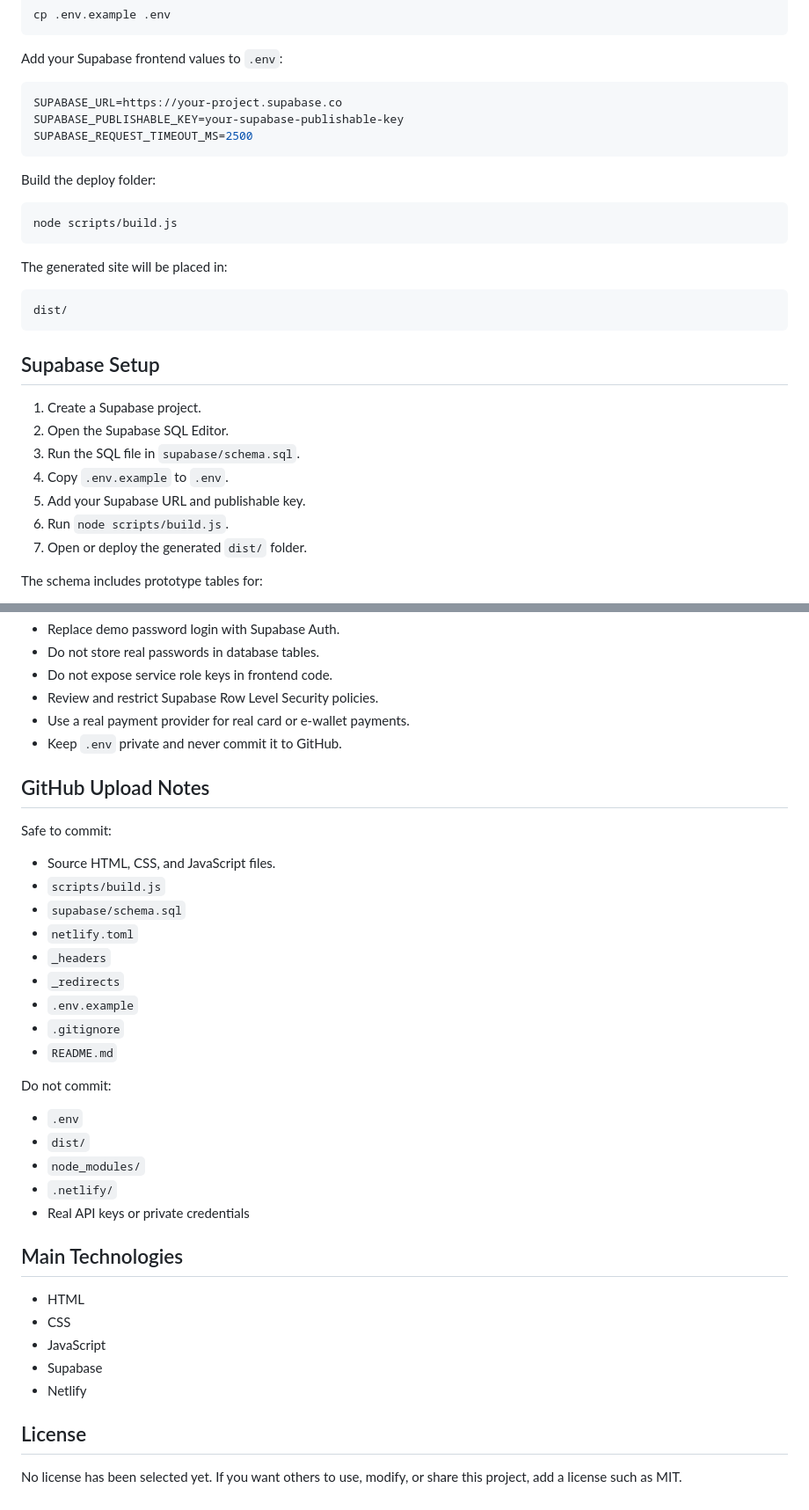
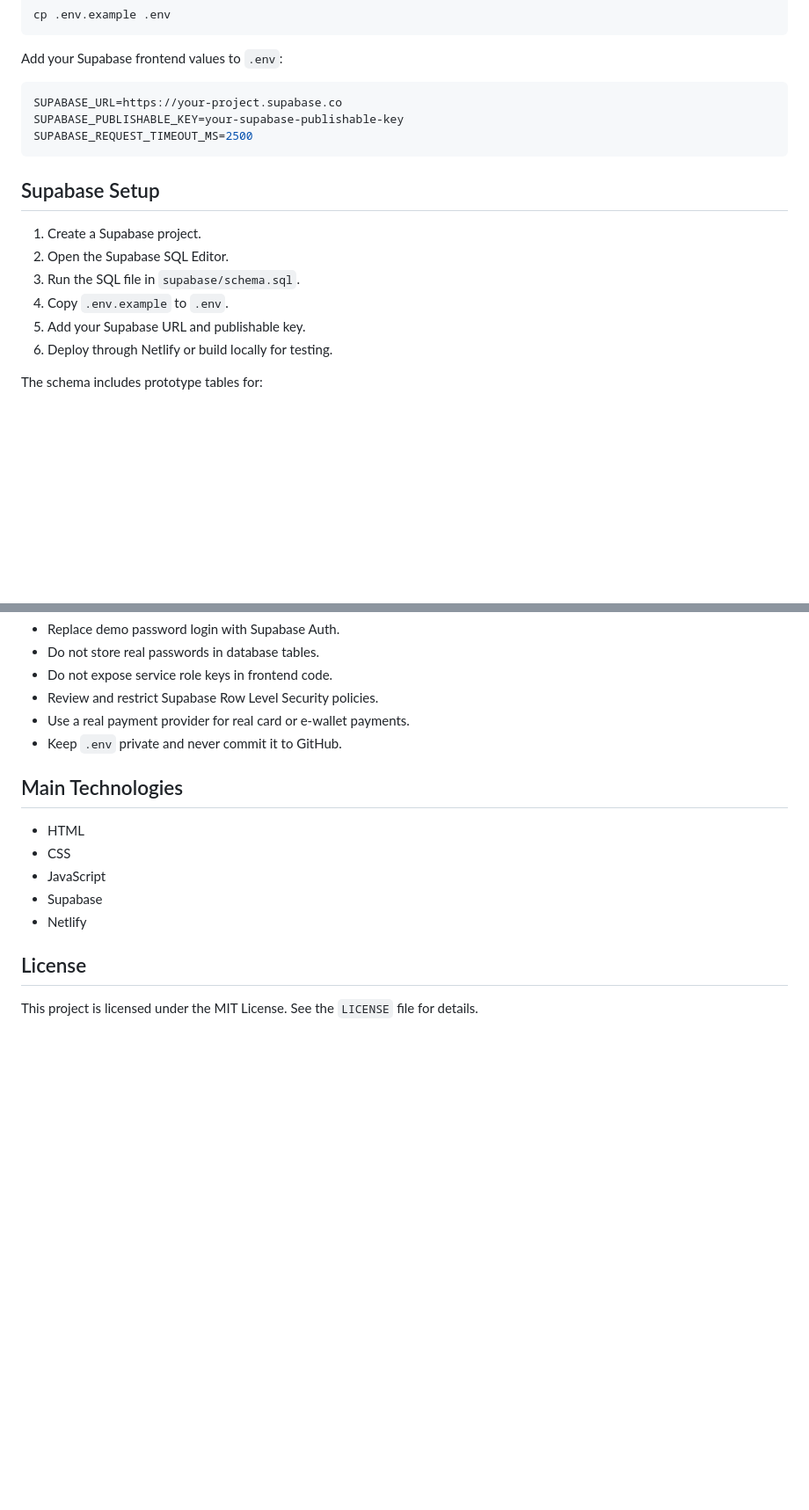
Before and after one commit to StudyGeng/E-commerce-food-ordering-system, a Markdown page: README.md, 2 parts joined by grey strips. Shown at 88% size. Rendered like a GitHub page; blank space fills up the shorter version.

Commit message:
Update README license section

````diff
--- a/README.md
+++ b/README.md
@@ -142,18 +142,6 @@ SUPABASE_PUBLISHABLE_KEY=your-supabase-publishable-key
 SUPABASE_REQUEST_TIMEOUT_MS=2500
 ```
 
-Build the deploy folder:
-
-```bash
-node scripts/build.js
-```
-
-The generated site will be placed in:
-
-```text
-dist/
-```
-
 ## Supabase Setup
 
 1. Create a Supabase project.
@@ -161,8 +149,7 @@ dist/
 3. Run the SQL file in `supabase/schema.sql`.
 4. Copy `.env.example` to `.env`.
 5. Add your Supabase URL and publishable key.
-6. Run `node scripts/build.js`.
-7. Open or deploy the generated `dist/` folder.
+6. Deploy through Netlify or build locally for testing.
 
 The schema includes prototype tables for:
 
@@ -221,28 +208,6 @@ This is a prototype/demo system. Before using it in production:
 - Use a real payment provider for real card or e-wallet payments.
 - Keep `.env` private and never commit it to GitHub.
 
-## GitHub Upload Notes
-
-Safe to commit:
-
-- Source HTML, CSS, and JavaScript files.
-- `scripts/build.js`
-- `supabase/schema.sql`
-- `netlify.toml`
-- `_headers`
-- `_redirects`
-- `.env.example`
-- `.gitignore`
-- `README.md`
-
-Do not commit:
-
-- `.env`
-- `dist/`
-- `node_modules/`
-- `.netlify/`
-- Real API keys or private credentials
-
 ## Main Technologies
 
 - HTML
@@ -253,4 +218,4 @@ Do not commit:
 
 ## License
 
-No license has been selected yet. If you want others to use, modify, or share this project, add a license such as MIT.
+This project is licensed under the MIT License. See the `LICENSE` file for details.
````
